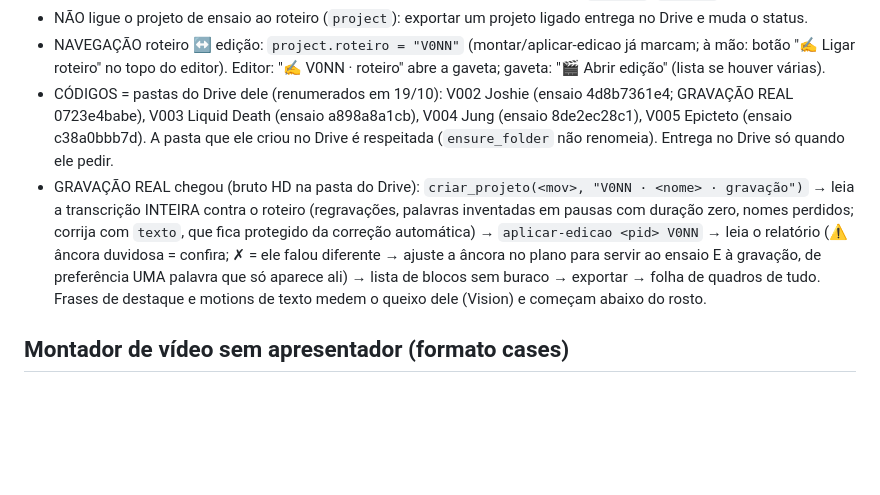
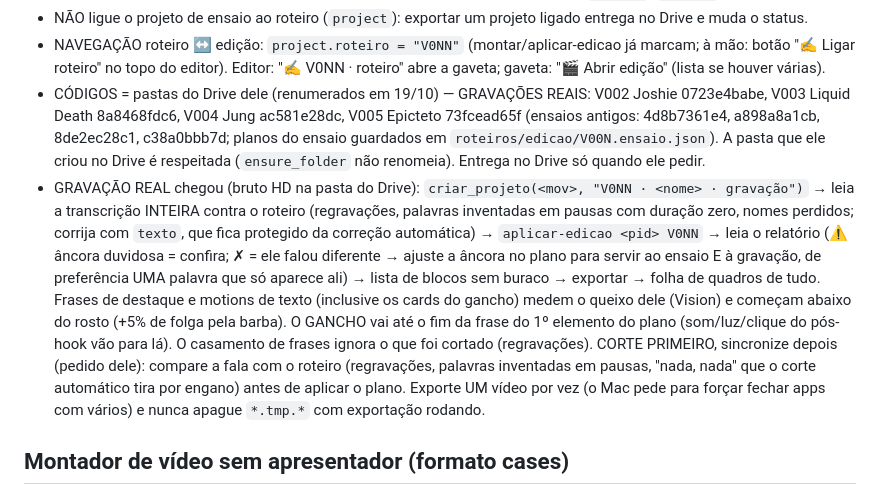
Before and after one commit to filosofiaempreendedora00/editor-de-videos, a Markdown page: CLAUDE.md, the part around the change. GitHub-like rendering; blank space fills up the shorter version.

Commit message:
CLAUDE.md: gravações reais V002–V005 e o fluxo corte → sincronia
Co-Authored-By: Claude Opus 5.5 <noreply@anthropic.com>

```diff
--- a/CLAUDE.md
+++ b/CLAUDE.md
@@ -302,15 +302,21 @@ de ele gravar; quando chega o MP4 dele, o mesmo plano entra com um comando ("low
 - NÃO ligue o projeto de ensaio ao roteiro (`project`): exportar um projeto ligado entrega no Drive e muda o status.
 - NAVEGAÇÃO roteiro ↔ edição: `project.roteiro = "V0NN"` (montar/aplicar-edicao já marcam; à mão: botão "✍ Ligar roteiro"
   no topo do editor). Editor: "✍ V0NN · roteiro" abre a gaveta; gaveta: "🎬 Abrir edição" (lista se houver várias).
-- CÓDIGOS = pastas do Drive dele (renumerados em 19/10): V002 Joshie (ensaio 4d8b7361e4; GRAVAÇÃO REAL 0723e4babe),
-  V003 Liquid Death (ensaio a898a8a1cb), V004 Jung (ensaio 8de2ec28c1), V005 Epicteto (ensaio c38a0bbb7d). A pasta que
+- CÓDIGOS = pastas do Drive dele (renumerados em 19/10) — GRAVAÇÕES REAIS: V002 Joshie 0723e4babe, V003 Liquid Death
+  8a8468fdc6, V004 Jung ac581e28dc, V005 Epicteto 73fcead65f (ensaios antigos: 4d8b7361e4, a898a8a1cb, 8de2ec28c1,
+  c38a0bbb7d; planos do ensaio guardados em `roteiros/edicao/V00N.ensaio.json`). A pasta que
   ele criou no Drive é respeitada (`ensure_folder` não renomeia). Entrega no Drive só quando ele pedir.
 - GRAVAÇÃO REAL chegou (bruto HD na pasta do Drive): `criar_projeto(<mov>, "V0NN · <nome> · gravação")` → leia a
   transcrição INTEIRA contra o roteiro (regravações, palavras inventadas em pausas com duração zero, nomes perdidos;
   corrija com `texto`, que fica protegido da correção automática) → `aplicar-edicao <pid> V0NN` → leia o relatório
   (⚠ âncora duvidosa = confira; ✗ = ele falou diferente → ajuste a âncora no plano para servir ao ensaio E à gravação,
   de preferência UMA palavra que só aparece ali) → lista de blocos sem buraco → exportar → folha de quadros de tudo.
-  Frases de destaque e motions de texto medem o queixo dele (Vision) e começam abaixo do rosto.
+  Frases de destaque e motions de texto (inclusive os cards do gancho) medem o queixo dele (Vision) e começam abaixo
+  do rosto (+5% de folga pela barba). O GANCHO vai até o fim da frase do 1º elemento do plano (som/luz/clique do
+  pós-hook vão para lá). O casamento de frases ignora o que foi cortado (regravações). CORTE PRIMEIRO, sincronize
+  depois (pedido dele): compare a fala com o roteiro (regravações, palavras inventadas em pausas, "nada, nada" que o
+  corte automático tira por engano) antes de aplicar o plano. Exporte UM vídeo por vez (o Mac pede para forçar
+  fechar apps com vários) e nunca apague `*.tmp.*` com exportação rodando.
 
 ## Montador de vídeo sem apresentador (formato cases)
 
```
